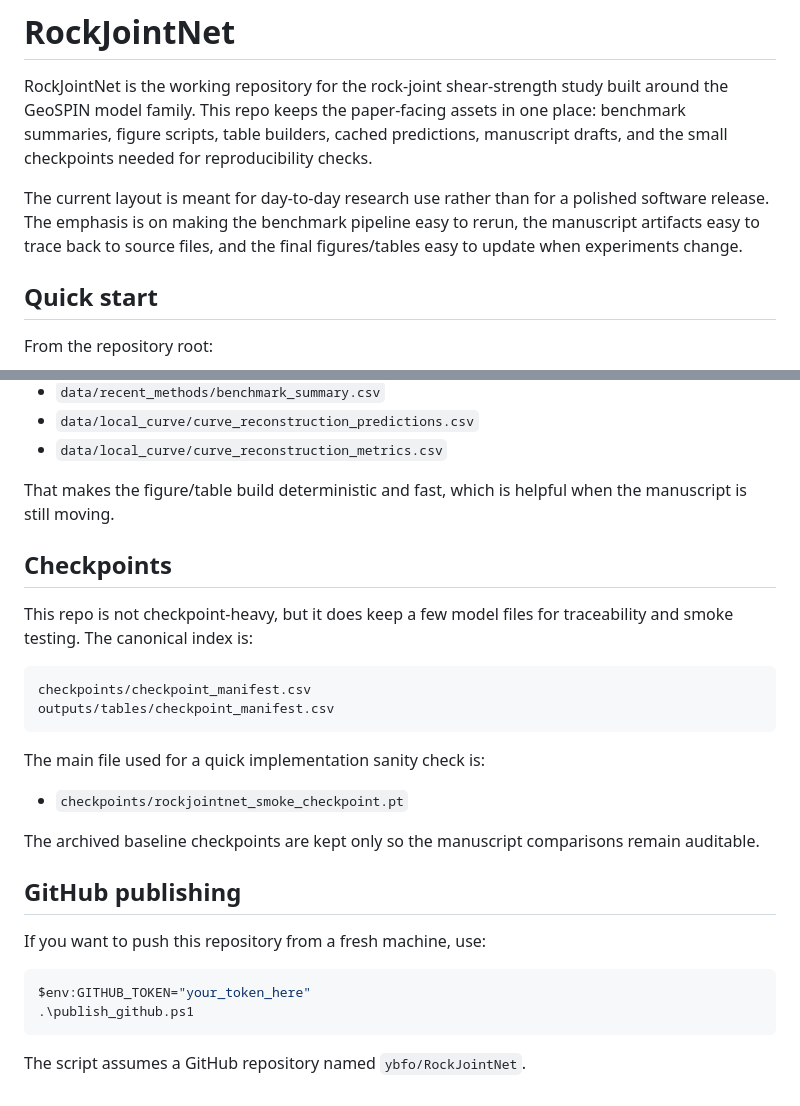
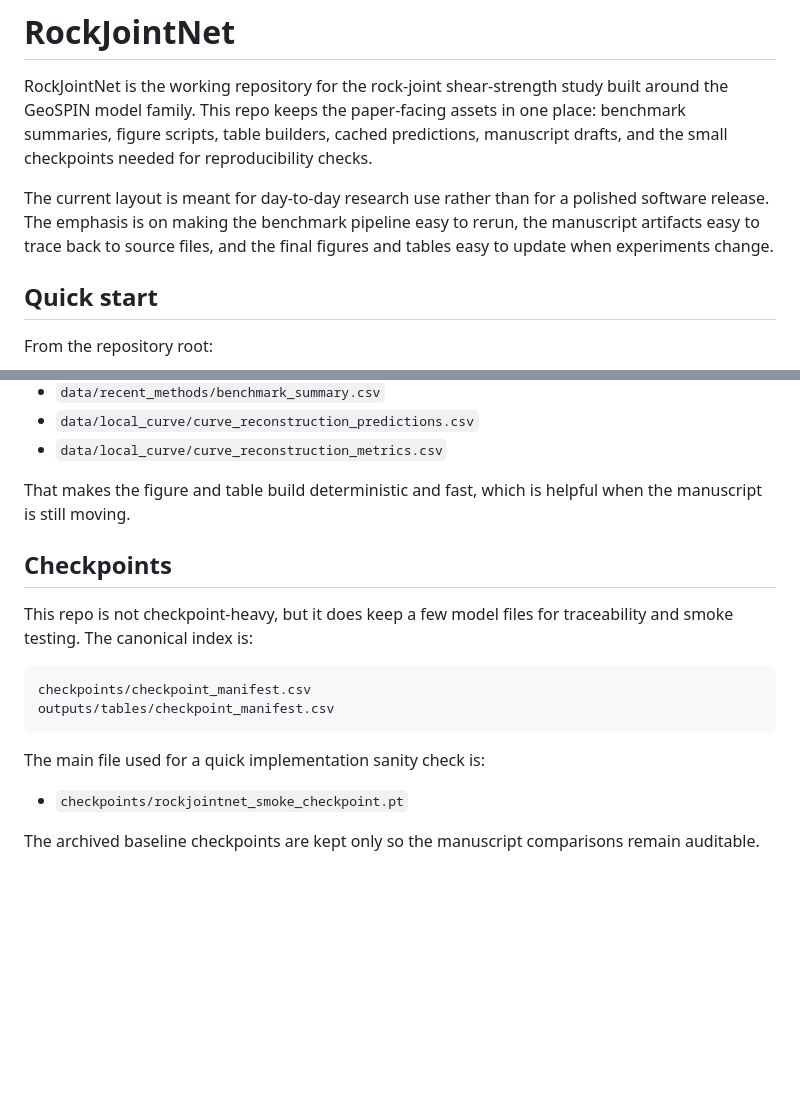
Before and after one commit to ybfo/RockJointNet, a Markdown page: README.md, 2 parts joined by grey strips. Rendered like a GitHub page; blank space fills up the shorter version.

Commit message:
Trim README publishing notes

````diff
--- a/README.md
+++ b/README.md
@@ -2,7 +2,7 @@
 
 RockJointNet is the working repository for the rock-joint shear-strength study built around the GeoSPIN model family. This repo keeps the paper-facing assets in one place: benchmark summaries, figure scripts, table builders, cached predictions, manuscript drafts, and the small checkpoints needed for reproducibility checks.
 
-The current layout is meant for day-to-day research use rather than for a polished software release. The emphasis is on making the benchmark pipeline easy to rerun, the manuscript artifacts easy to trace back to source files, and the final figures/tables easy to update when experiments change.
+The current layout is meant for day-to-day research use rather than for a polished software release. The emphasis is on making the benchmark pipeline easy to rerun, the manuscript artifacts easy to trace back to source files, and the final figures and tables easy to update when experiments change.
 
 ## Quick start
 
@@ -82,7 +82,7 @@ The default scripts read from cached CSV files rather than from live training lo
 - `data/local_curve/curve_reconstruction_predictions.csv`
 - `data/local_curve/curve_reconstruction_metrics.csv`
 
-That makes the figure/table build deterministic and fast, which is helpful when the manuscript is still moving.
+That makes the figure and table build deterministic and fast, which is helpful when the manuscript is still moving.
 
 ## Checkpoints
 
@@ -98,14 +98,3 @@ The main file used for a quick implementation sanity check is:
 - `checkpoints/rockjointnet_smoke_checkpoint.pt`
 
 The archived baseline checkpoints are kept only so the manuscript comparisons remain auditable.
-
-## GitHub publishing
-
-If you want to push this repository from a fresh machine, use:
-
-```powershell
-$env:GITHUB_TOKEN="your_token_here"
-.\publish_github.ps1
-```
-
-The script assumes a GitHub repository named `ybfo/RockJointNet`.
````
Also changed, not shown: other parts of README.md (+8 -8 lines).
